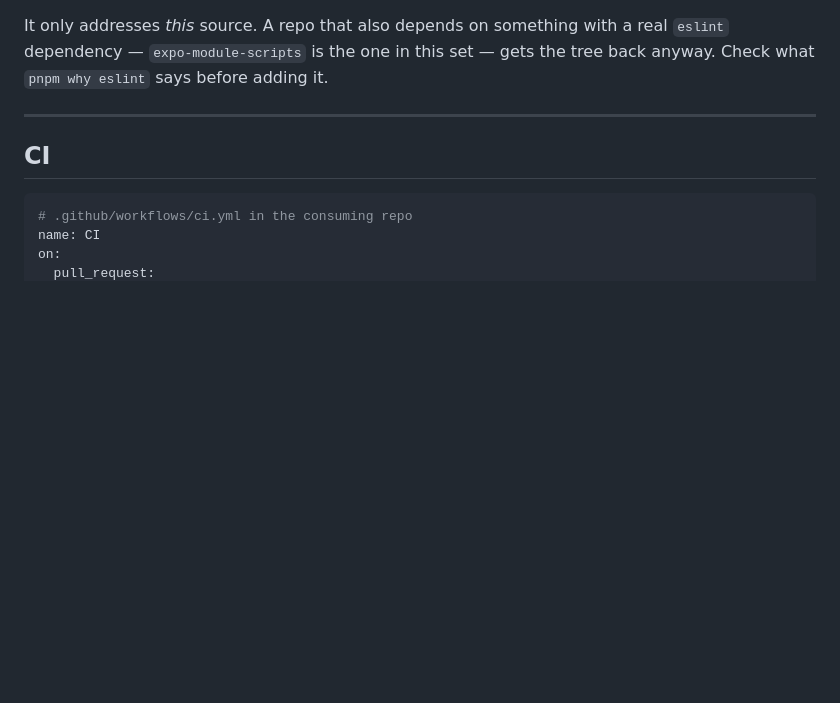
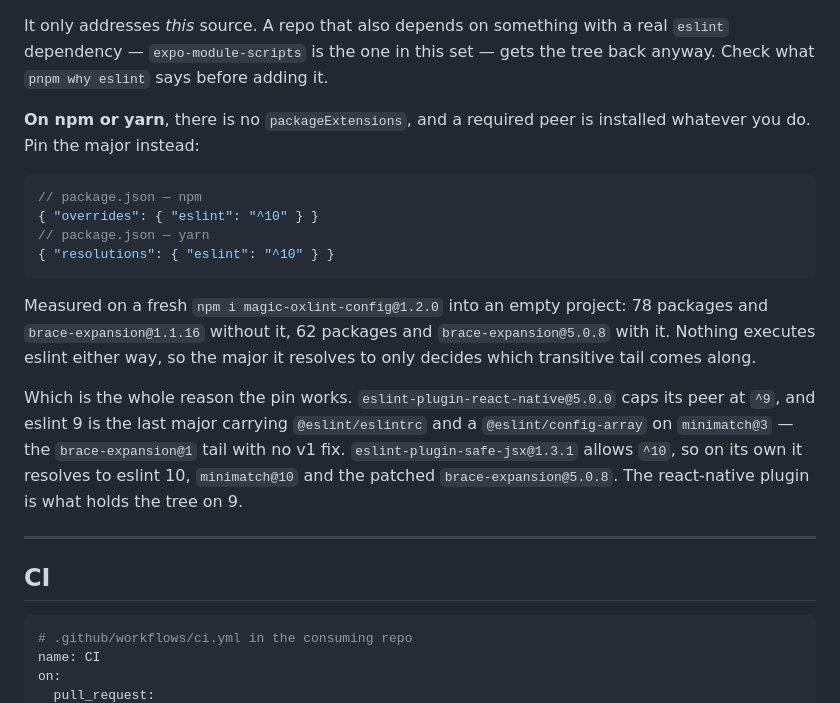
Before and after one commit to GSTJ/magic, a Markdown page: README.md, the part around the change. GitHub-like rendering; blank space fills up the shorter version.

````diff
--- a/README.md
+++ b/README.md
@@ -518,6 +518,28 @@ and installs eslint anyway, byte-identical lockfile with and without it. Use
 It only addresses _this_ source. A repo that also depends on something with a
 real `eslint` dependency — `expo-module-scripts` is the one in this set — gets
 the tree back anyway. Check what `pnpm why eslint` says before adding it.
+
+**On npm or yarn**, there is no `packageExtensions`, and a required peer is
+installed whatever you do. Pin the major instead:
+
+```jsonc
+// package.json — npm
+{ "overrides": { "eslint": "^10" } }
+// package.json — yarn
+{ "resolutions": { "eslint": "^10" } }
+```
+
+Measured on a fresh `npm i magic-oxlint-config@1.2.0` into an empty project: 78
+packages and `brace-expansion@1.1.16` without it, 62 packages and
+`brace-expansion@5.0.8` with it. Nothing executes eslint either way, so the
+major it resolves to only decides which transitive tail comes along.
+
+Which is the whole reason the pin works. `eslint-plugin-react-native@5.0.0` caps
+its peer at `^9`, and eslint 9 is the last major carrying `@eslint/eslintrc` and
+a `@eslint/config-array` on `minimatch@3` — the `brace-expansion@1` tail with no
+v1 fix. `eslint-plugin-safe-jsx@1.3.1` allows `^10`, so on its own it
+resolves to eslint 10, `minimatch@10` and the patched `brace-expansion@5.0.8`.
+The react-native plugin is what holds the tree on 9.
 
 ---
 
````
Also changed, not shown: CHANGELOG.md (+36 -0 lines), DECISIONS.md (+43 -1 lines).
